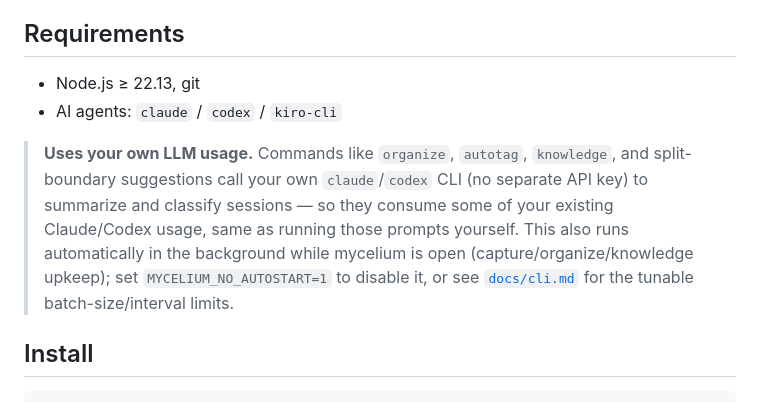
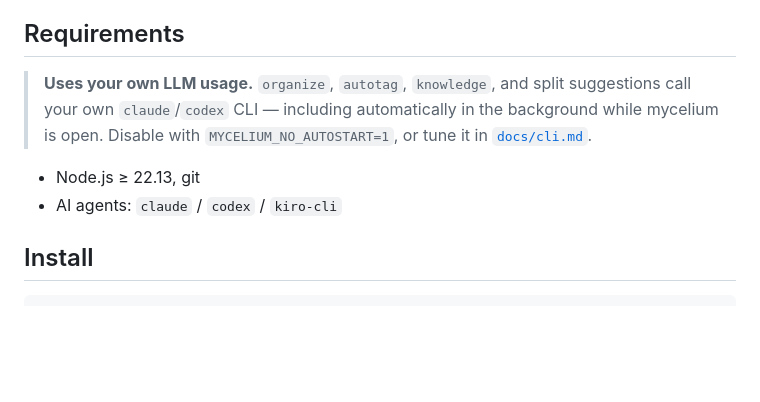
Before and after one commit to krapie/mycelium, a Markdown page: README.md, the part around the change. Rendered like a GitHub page; blank space fills up the shorter version.

Commit message:
README: tighten the LLM-usage disclaimer
Co-Authored-By: Claude Sonnet 5 <noreply@anthropic.com>

```diff
--- a/README.md
+++ b/README.md
@@ -24,17 +24,13 @@ Engineer by picking a different persona when it asks.
 
 ## Requirements
 
+> **Uses your own LLM usage.** `organize`, `autotag`, `knowledge`, and split
+> suggestions call your own `claude`/`codex` CLI — including automatically in
+> the background while mycelium is open. Disable with
+> `MYCELIUM_NO_AUTOSTART=1`, or tune it in [`docs/cli.md`](./docs/cli.md).
+
 - Node.js ≥ 22.13, git
 - AI agents: `claude` / `codex` / `kiro-cli`
-
-> **Uses your own LLM usage.** Commands like `organize`, `autotag`,
-> `knowledge`, and split-boundary suggestions call your own `claude`/`codex`
-> CLI (no separate API key) to summarize and classify sessions — so they
-> consume some of your existing Claude/Codex usage, same as running those
-> prompts yourself. This also runs automatically in the background while
-> mycelium is open (capture/organize/knowledge upkeep); set
-> `MYCELIUM_NO_AUTOSTART=1` to disable it, or see
-> [`docs/cli.md`](./docs/cli.md) for the tunable batch-size/interval limits.
 
 ## Install
 
```
